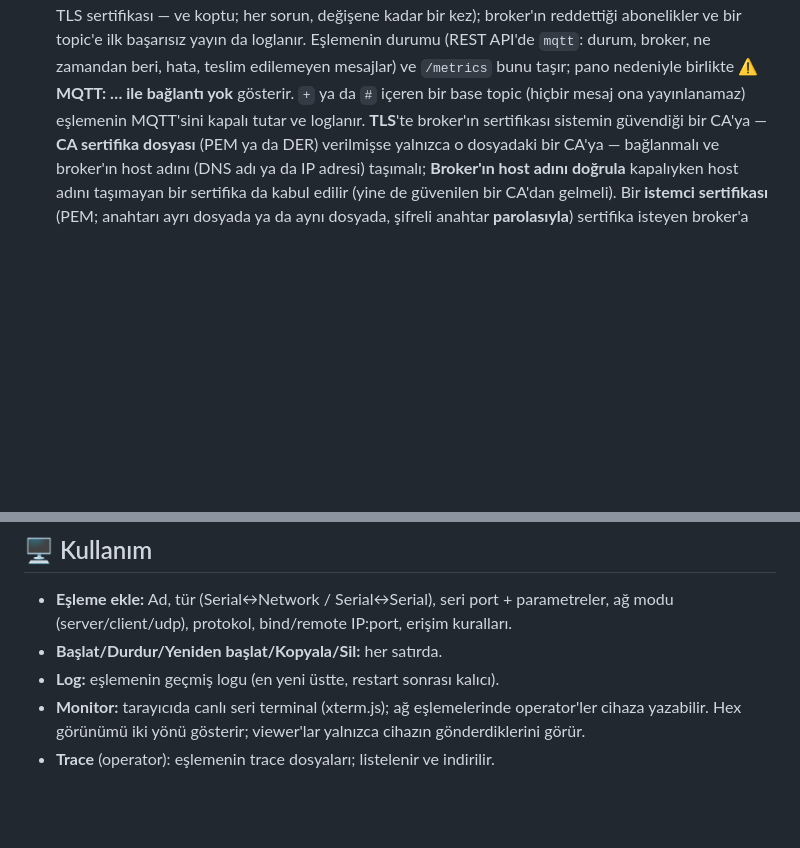
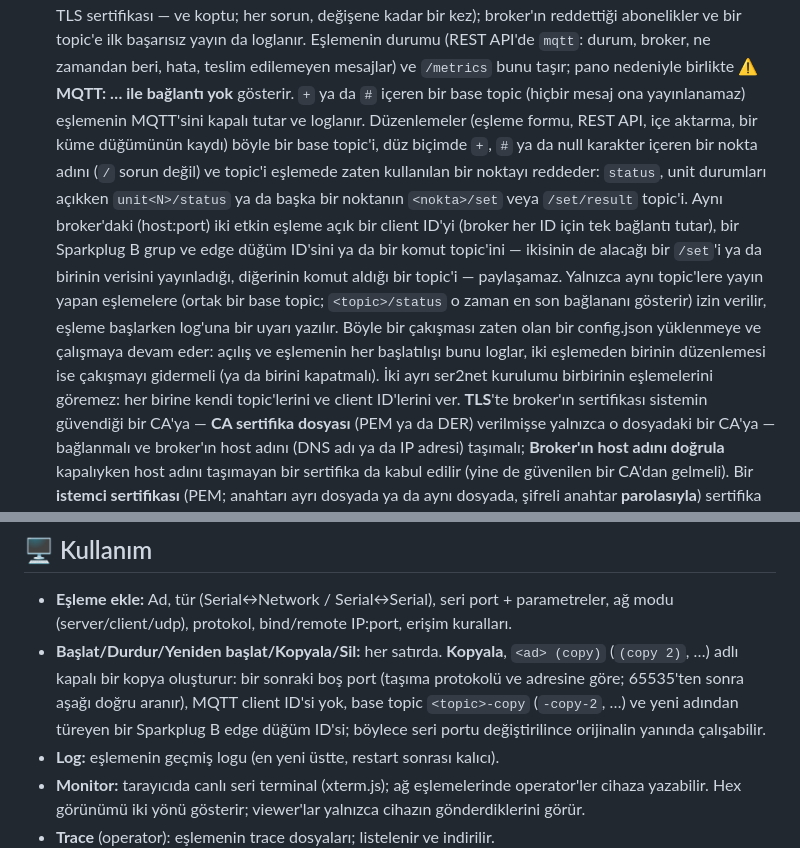
Before and after one commit to haliskilic/ser2net, a Markdown page: README.md, 2 parts joined by grey strips. GitHub-like rendering; blank space fills up the shorter version.

```diff
--- a/README.md
+++ b/README.md
@@ -267,7 +267,21 @@ düzenlemeye gerek yok.
   loglanır. Eşlemenin durumu (REST API'de `mqtt`: durum, broker, ne zamandan beri, hata,
   teslim edilemeyen mesajlar) ve `/metrics` bunu taşır; pano nedeniyle birlikte
   **⚠ MQTT: … ile bağlantı yok** gösterir. `+` ya da `#` içeren bir base topic (hiçbir mesaj
-  ona yayınlanamaz) eşlemenin MQTT'sini kapalı tutar ve loglanır. **TLS**'te broker'ın
+  ona yayınlanamaz) eşlemenin MQTT'sini kapalı tutar ve loglanır. Düzenlemeler (eşleme
+  formu, REST API, içe aktarma, bir küme düğümünün kaydı) böyle bir base topic'i, düz
+  biçimde `+`, `#` ya da null karakter içeren bir nokta adını (`/` sorun değil) ve topic'i
+  eşlemede zaten kullanılan bir noktayı reddeder: `status`, unit durumları açıkken
+  `unit<N>/status` ya da başka bir noktanın `<nokta>/set` veya `/set/result` topic'i. Aynı
+  broker'daki (host:port) iki etkin eşleme açık bir client ID'yi (broker her ID için tek
+  bağlantı tutar), bir Sparkplug B grup ve edge düğüm ID'sini ya da bir komut topic'ini —
+  ikisinin de alacağı bir `/set`'i ya da birinin verisini yayınladığı, diğerinin komut
+  aldığı bir topic'i — paylaşamaz. Yalnızca aynı topic'lere yayın yapan eşlemelere (ortak
+  bir base topic; `<topic>/status` o zaman en son bağlananı gösterir) izin verilir, eşleme
+  başlarken log'una bir uyarı yazılır. Böyle bir çakışması zaten olan bir config.json
+  yüklenmeye ve çalışmaya devam eder: açılış ve eşlemenin her başlatılışı bunu loglar,
+  iki eşlemeden birinin düzenlemesi ise çakışmayı gidermeli (ya da birini kapatmalı). İki
+  ayrı ser2net kurulumu birbirinin eşlemelerini göremez: her birine kendi topic'lerini ve
+  client ID'lerini ver. **TLS**'te broker'ın
   sertifikası sistemin güvendiği bir CA'ya — **CA sertifika dosyası** (PEM ya da DER)
   verilmişse yalnızca o dosyadaki bir CA'ya — bağlanmalı ve broker'ın host adını (DNS adı
   ya da IP adresi) taşımalı; **Broker'ın host adını doğrula** kapalıyken host adını
@@ -431,7 +445,11 @@ olarak yazdığı dosyalar klasörün sahibine verilir; yükseltmede elle bir ş
 
 - **Eşleme ekle:** Ad, tür (Serial↔Network / Serial↔Serial), seri port + parametreler,
   ağ modu (server/client/udp), protokol, bind/remote IP:port, erişim kuralları.
-- **Başlat/Durdur/Yeniden başlat/Kopyala/Sil:** her satırda.
+- **Başlat/Durdur/Yeniden başlat/Kopyala/Sil:** her satırda. **Kopyala**, `<ad> (copy)`
+  (`(copy 2)`, …) adlı kapalı bir kopya oluşturur: bir sonraki boş port (taşıma protokolü
+  ve adresine göre; 65535'ten sonra aşağı doğru aranır), MQTT client ID'si yok, base topic
+  `<topic>-copy` (`-copy-2`, …) ve yeni adından türeyen bir Sparkplug B edge düğüm ID'si;
+  böylece seri portu değiştirilince orijinalin yanında çalışabilir.
 - **Log:** eşlemenin geçmiş logu (en yeni üstte, restart sonrası kalıcı).
 - **Monitor:** tarayıcıda canlı seri terminal (xterm.js); ağ eşlemelerinde operator'ler
   cihaza yazabilir. Hex görünümü iki yönü gösterir; viewer'lar yalnızca cihazın
```
Also changed, not shown: README.en.md (+19 -2 lines).
